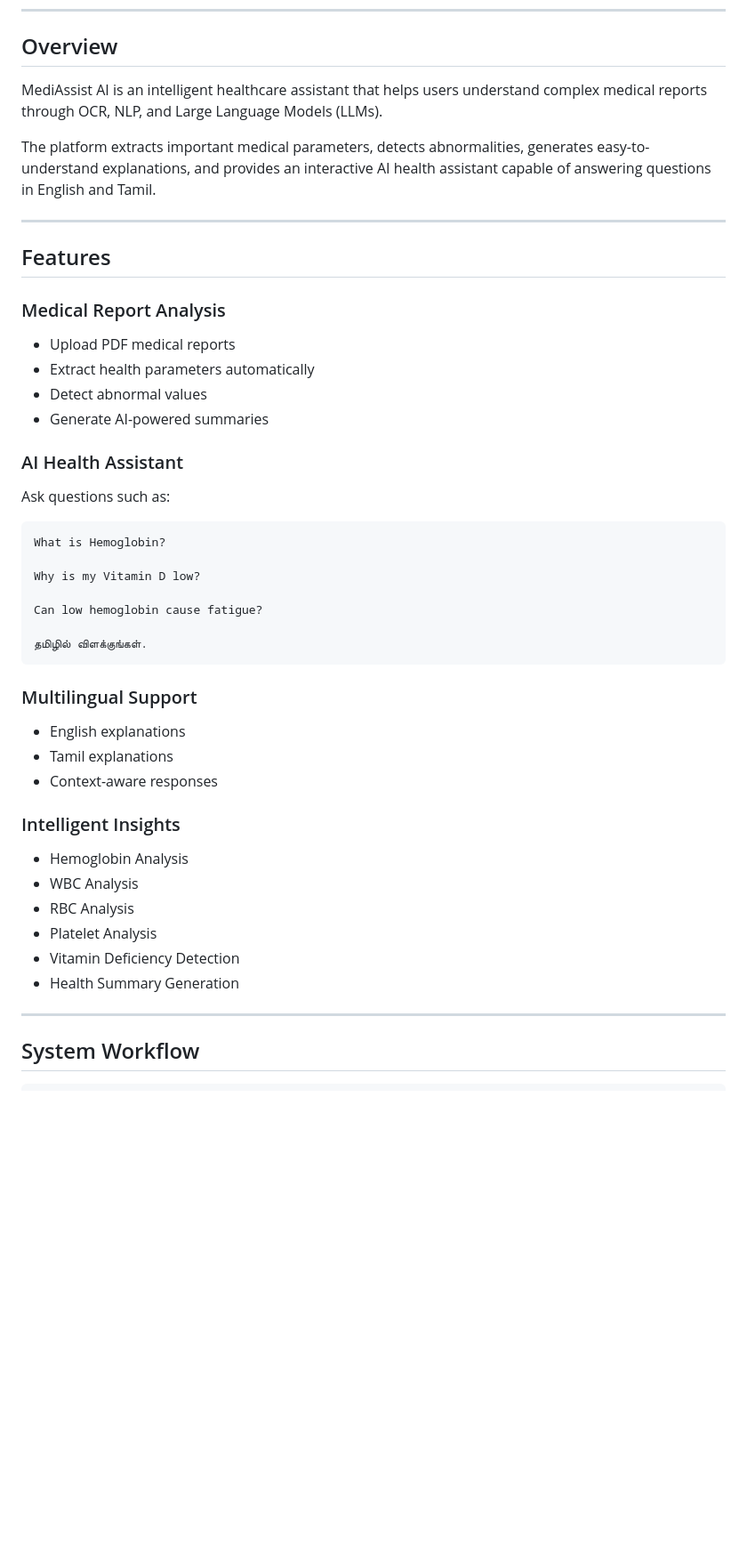
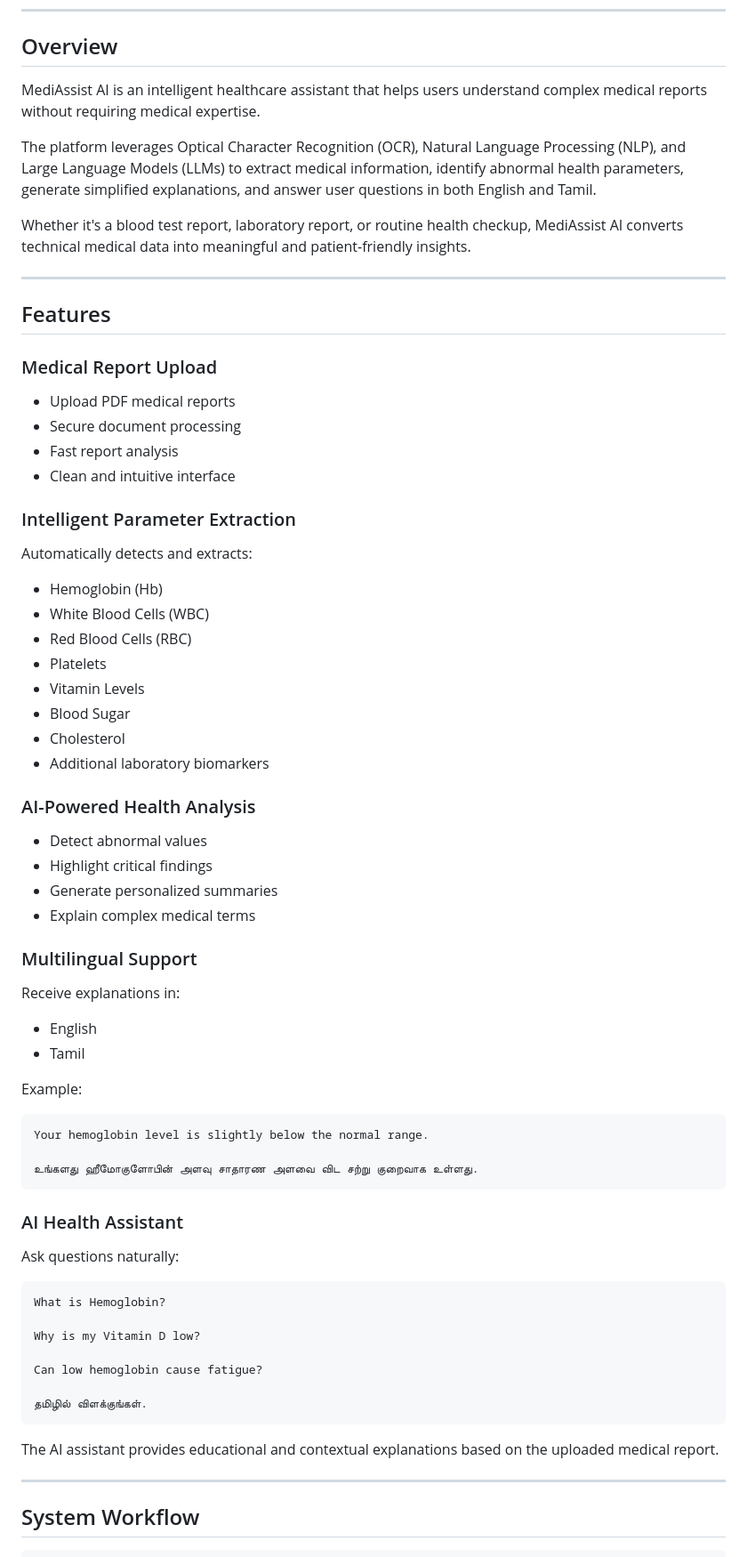
Before and after one commit to knaveen150107/MediAssist, a Markdown page: README.md, the part around one of its changes. Shown at 89% size. Drawn GitHub-style; blank space fills up the shorter version.

````diff
--- a/README.md
+++ b/README.md
@@ -33,24 +23,61 @@ AI-powered medical report analyzer that transforms complex healthcare reports in
 
 ## Overview
 
-MediAssist AI is an intelligent healthcare assistant that helps users understand complex medical reports through OCR, NLP, and Large Language Models (LLMs).
+MediAssist AI is an intelligent healthcare assistant that helps users understand complex medical reports without requiring medical expertise.
 
-The platform extracts important medical parameters, detects abnormalities, generates easy-to-understand explanations, and provides an interactive AI health assistant capable of answering questions in English and Tamil.
+The platform leverages Optical Character Recognition (OCR), Natural Language Processing (NLP), and Large Language Models (LLMs) to extract medical information, identify abnormal health parameters, generate simplified explanations, and answer user questions in both English and Tamil.
+
+Whether it's a blood test report, laboratory report, or routine health checkup, MediAssist AI converts technical medical data into meaningful and patient-friendly insights.
 
 ---
 
 ## Features
 
-### Medical Report Analysis
+### Medical Report Upload
 
 - Upload PDF medical reports
-- Extract health parameters automatically
+- Secure document processing
+- Fast report analysis
+- Clean and intuitive interface
+
+### Intelligent Parameter Extraction
+
+Automatically detects and extracts:
+
+- Hemoglobin (Hb)
+- White Blood Cells (WBC)
+- Red Blood Cells (RBC)
+- Platelets
+- Vitamin Levels
+- Blood Sugar
+- Cholesterol
+- Additional laboratory biomarkers
+
+### AI-Powered Health Analysis
+
 - Detect abnormal values
-- Generate AI-powered summaries
+- Highlight critical findings
+- Generate personalized summaries
+- Explain complex medical terms
+
+### Multilingual Support
+
+Receive explanations in:
+
+- English
+- Tamil
+
+Example:
+
+```text
+Your hemoglobin level is slightly below the normal range.
+
+உங்களது ஹீமோகுளோபின் அளவு சாதாரண அளவை விட சற்று குறைவாக உள்ளது.
+```
 
 ### AI Health Assistant
 
-Ask questions such as:
+Ask questions naturally:
 
 ```text
 What is Hemoglobin?
@@ -62,20 +89,7 @@ Can low hemoglobin cause fatigue?
 தமிழில் விளக்குங்கள்.
 ```
 
-### Multilingual Support
-
-- English explanations
-- Tamil explanations
-- Context-aware responses
-
-### Intelligent Insights
-
-- Hemoglobin Analysis
-- WBC Analysis
-- RBC Analysis
-- Platelet Analysis
-- Vitamin Deficiency Detection
-- Health Summary Generation
+The AI assistant provides educational and contextual explanations based on the uploaded medical report.
 
 ---
 
````
Also changed, not shown: other parts of README.md (+66 -19 lines).
